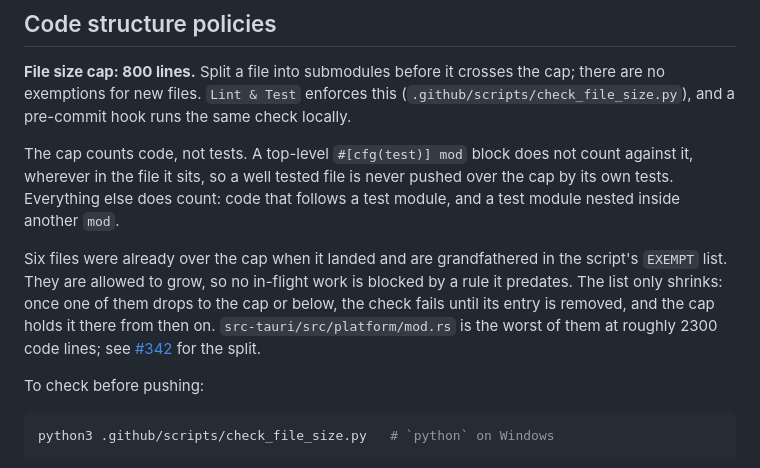
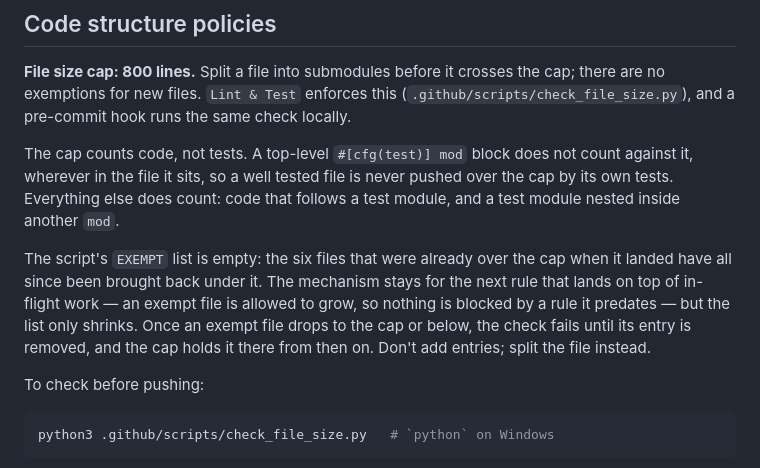
Before and after one commit to esphome/esphome-desktop, a Markdown page: CONTRIBUTING.md, the part around the change. GitHub-like rendering.

Commit message:
docs: the file-size EXEMPT list is empty now (#404)
Co-authored-by: esphbot <esphome@openhomefoundation.org>

```diff
--- a/CONTRIBUTING.md
+++ b/CONTRIBUTING.md
@@ -21,13 +21,13 @@ count against it, wherever in the file it sits, so a well tested file is never
 pushed over the cap by its own tests. Everything else does count: code that
 follows a test module, and a test module nested inside another `mod`.
 
-Six files were already over the cap when it landed and are grandfathered in the
-script's `EXEMPT` list. They are allowed to grow, so no in-flight work is
-blocked by a rule it predates. The list only shrinks: once one of them drops to
-the cap or below, the check fails until its entry is removed, and the cap holds
-it there from then on. `src-tauri/src/platform/mod.rs` is the worst of them at
-roughly 2300 code lines; see
-[#342](https://github.com/esphome/esphome-desktop/issues/342) for the split.
+The script's `EXEMPT` list is empty: the six files that were already over the
+cap when it landed have all since been brought back under it. The mechanism
+stays for the next rule that lands on top of in-flight work — an exempt file is
+allowed to grow, so nothing is blocked by a rule it predates — but the list only
+shrinks. Once an exempt file drops to the cap or below, the check fails until
+its entry is removed, and the cap holds it there from then on. Don't add
+entries; split the file instead.
 
 To check before pushing:
 
```
